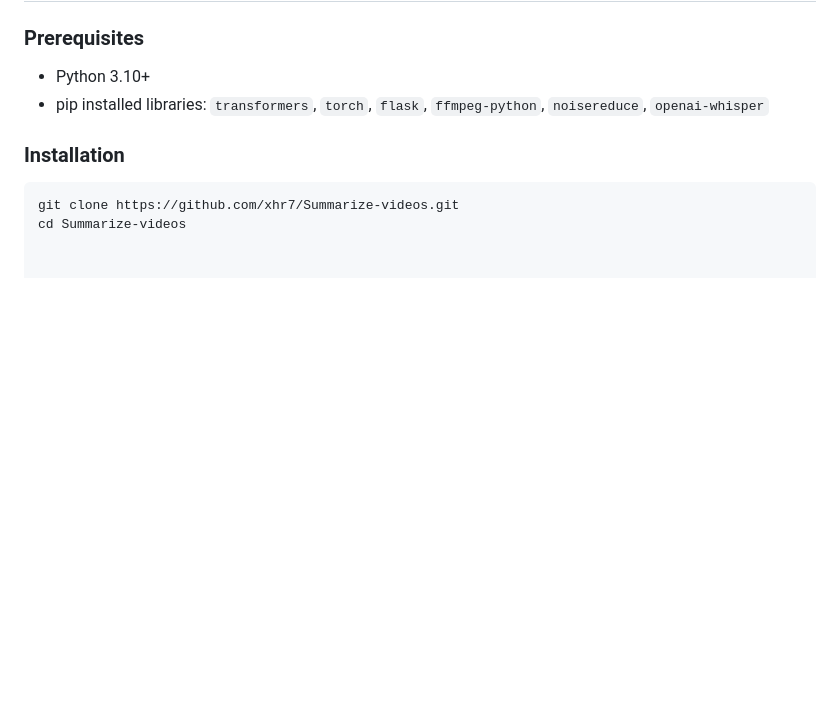
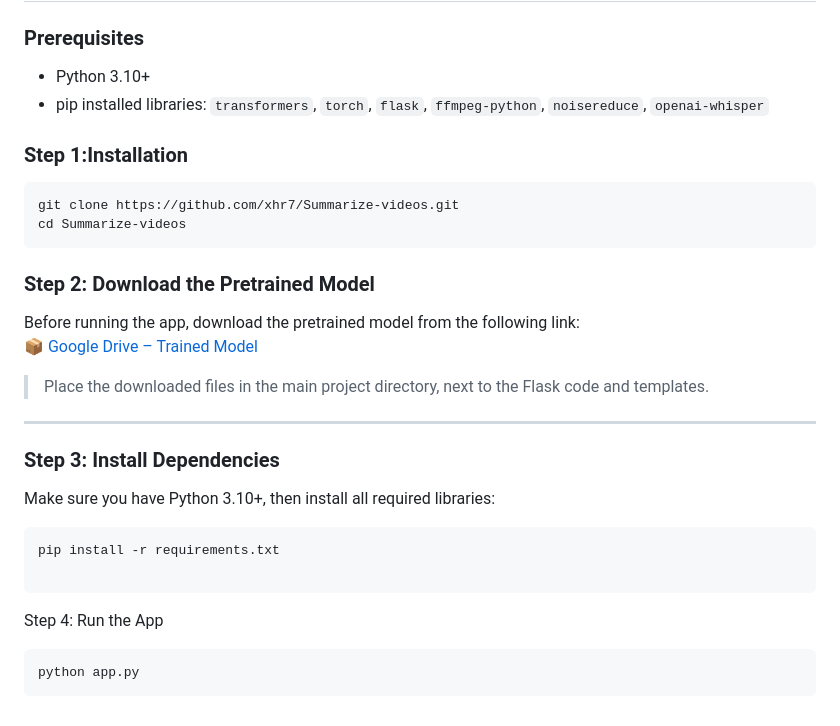
Before and after one commit to xhr7/Summarize-videos, a Markdown page: README.md, the part around the change. GitHub-like rendering; blank space fills up the shorter version.

````diff
--- a/README.md
+++ b/README.md
@@ -80,8 +80,34 @@ You can test the system without retraining by downloading the pretrained model:
 - Python 3.10+
 - pip installed libraries: `transformers`, `torch`, `flask`, `ffmpeg-python`, `noisereduce`, `openai-whisper`
 
-### Installation
+###  Step 1:Installation
 
 ```bash
 git clone https://github.com/xhr7/Summarize-videos.git
 cd Summarize-videos
+```
+
+
+
+### Step 2: Download the Pretrained Model
+
+Before running the app, download the pretrained model from the following link:
+📦 [Google Drive – Trained Model](https://drive.google.com/drive/folders/1xhbMRrMkBtpHghe_RDds3_INHdYszT9V?usp=sharing)
+
+> Place the downloaded files in the main project directory, next to the Flask code and templates.
+
+---
+
+### Step 3: Install Dependencies
+
+Make sure you have Python 3.10+, then install all required libraries:
+
+```bash
+pip install -r requirements.txt
+
+```
+
+Step 4: Run the App
+```bash
+python app.py
+```
````
